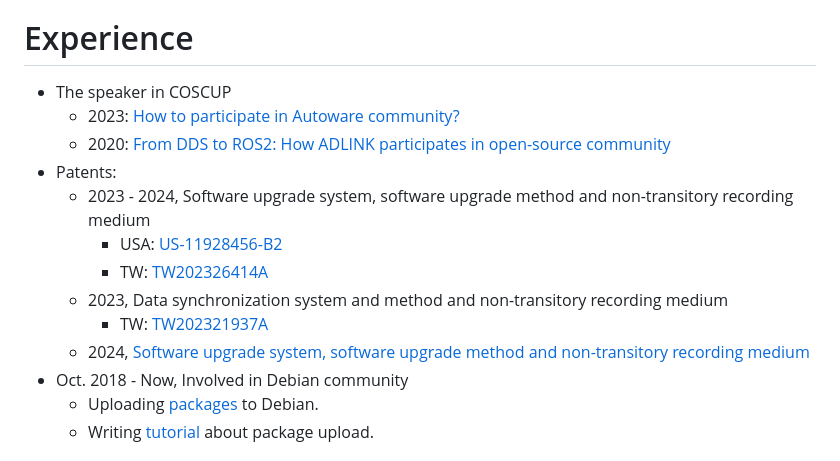
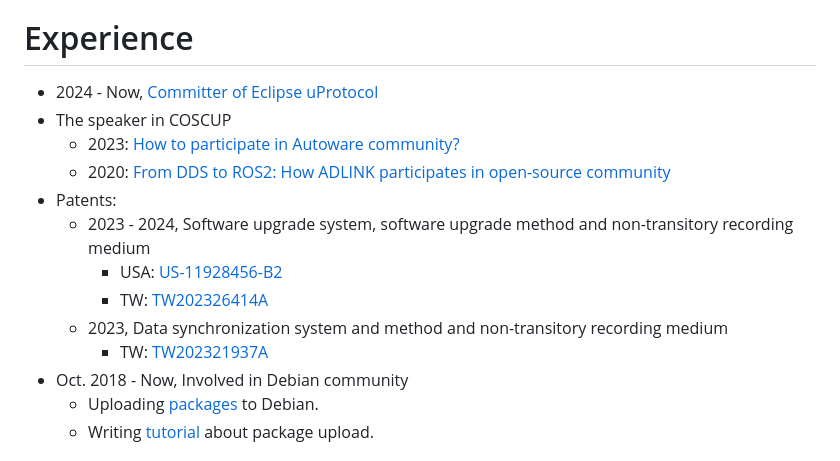
Before and after one commit to evshary/aboutme, a Markdown page: index.md, the part around the change. Rendered like a GitHub page.

Commit message:
Update the experience
Signed-off-by: ChenYing Kuo <evshary@gmail.com>

```diff
--- a/index.md
+++ b/index.md
@@ -64,6 +64,7 @@ Enjoy working with open-source community.
     * Added IPv6 module to Deep Packet Inspection system.
 
 # Experience
+* 2024 - Now, [Committer of Eclipse uProtocol](https://projects.eclipse.org/projects/automotive.uprotocol/who)
 * The speaker in COSCUP
     * 2023: [How to participate in Autoware community?](https://youtu.be/vzsonpzmvxY?si=h91taU51ni83b18l)
     * 2020: [From DDS to ROS2: How ADLINK participates in open-source community](https://youtu.be/Yd8gsksUx0A?si=fBV57luB2-Sulig2)
@@ -73,7 +74,6 @@ Enjoy working with open-source community.
         * TW: [TW202326414A](https://gpss3.tipo.gov.tw/gpsskmc/gpssbkm?!!FRURLTW202326414A)
     * 2023, Data synchronization system and method and non-transitory recording medium
         * TW: [TW202321937A](https://gpss3.tipo.gov.tw/gpsskmc/gpssbkm?!!FRURLTW202321937A)
-    * 2024, [ Software upgrade system, software upgrade method and non-transitory recording medium]()
 * Oct. 2018 - Now, Involved in Debian community
     * Uploading [packages](https://qa.debian.org/developer.php?login=evshary%40gmail.com) to Debian.
     * Writing [tutorial](https://hackmd.io/zjBAekZBTkS6_4gh0uvtQA) about package upload.
```
